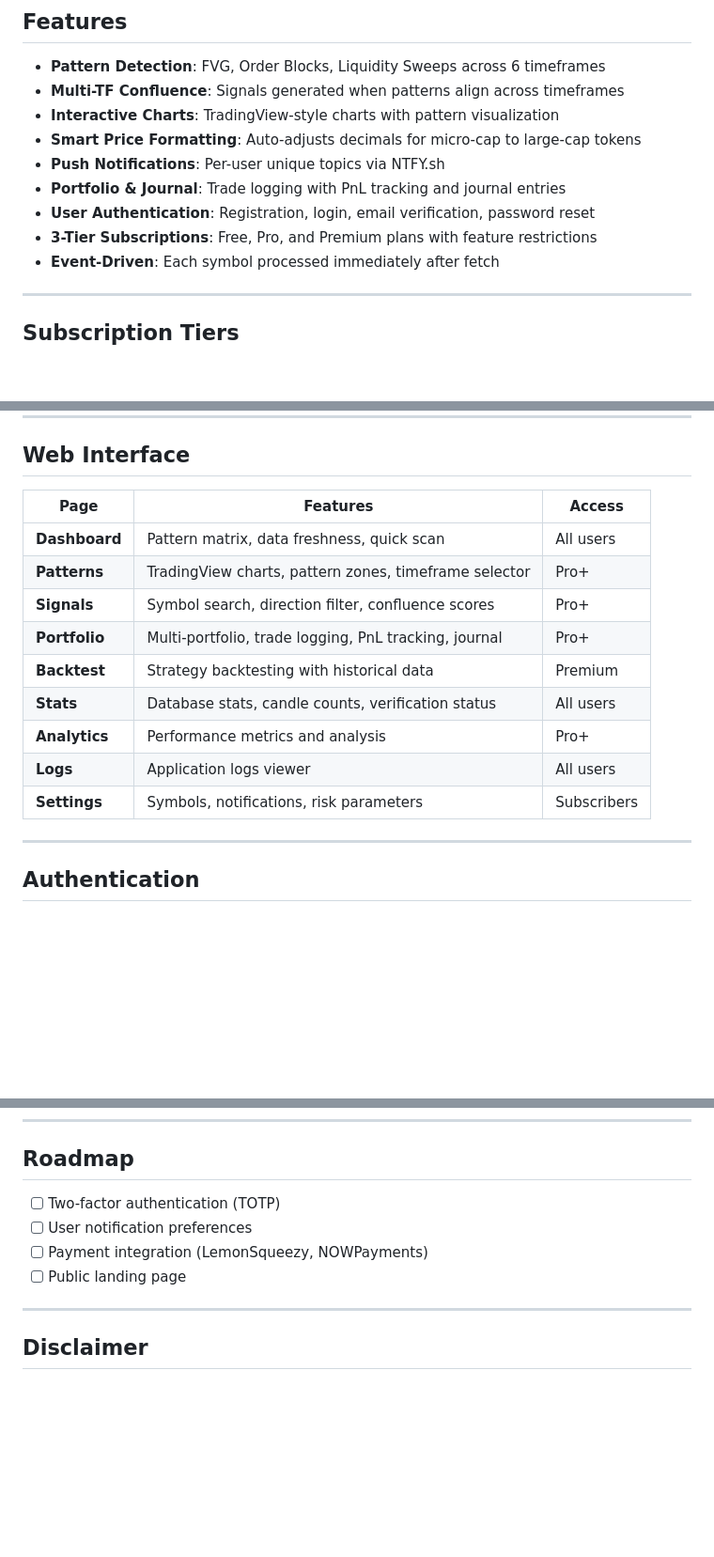
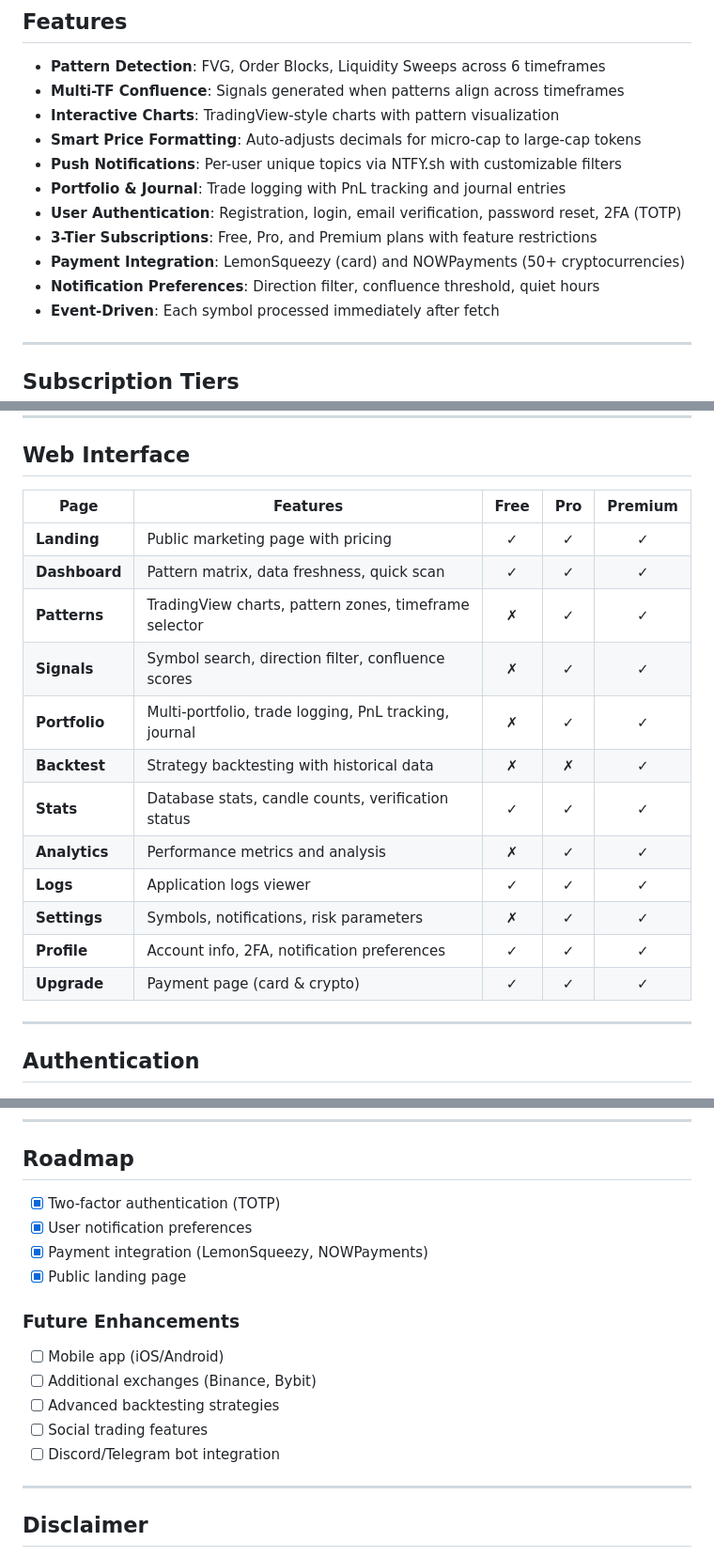
Before and after one commit to pier0074/cryptolens, a Markdown page: README.md, 3 parts joined by grey strips. Shown at 94% size. Drawn GitHub-style; blank space fills up the shorter version.

Commit message:
docs: Update README with subscription access matrix and completed roadmap
- Update Web Interface table with Free/Pro/Premium columns and checkmarks
- Add new pages (Landing, Profile, Upgrade) to feature matrix
- Update Features section with 2FA, payment integration, notification prefs
- Mark all roadmap items as completed
- Add Future Enhancements section with potential features

🤖 Generated with [Claude Code](https://claude.com/claude-code)

Co-Authored-By: Claude <noreply@anthropic.com>

```diff
--- a/README.md
+++ b/README.md
@@ -14,10 +14,12 @@ Automated detection of institutional trading patterns across multiple timeframes
 - **Multi-TF Confluence**: Signals generated when patterns align across timeframes
 - **Interactive Charts**: TradingView-style charts with pattern visualization
 - **Smart Price Formatting**: Auto-adjusts decimals for micro-cap to large-cap tokens
-- **Push Notifications**: Per-user unique topics via NTFY.sh
+- **Push Notifications**: Per-user unique topics via NTFY.sh with customizable filters
 - **Portfolio & Journal**: Trade logging with PnL tracking and journal entries
-- **User Authentication**: Registration, login, email verification, password reset
+- **User Authentication**: Registration, login, email verification, password reset, 2FA (TOTP)
 - **3-Tier Subscriptions**: Free, Pro, and Premium plans with feature restrictions
+- **Payment Integration**: LemonSqueezy (card) and NOWPayments (50+ cryptocurrencies)
+- **Notification Preferences**: Direction filter, confluence threshold, quiet hours
 - **Event-Driven**: Each symbol processed immediately after fetch
 
 ---
@@ -223,17 +225,20 @@ Patterns auto-expire based on timeframe significance:
 
 ## Web Interface
 
-| Page | Features | Access |
-|------|----------|--------|
-| **Dashboard** | Pattern matrix, data freshness, quick scan | All users |
-| **Patterns** | TradingView charts, pattern zones, timeframe selector | Pro+ |
-| **Signals** | Symbol search, direction filter, confluence scores | Pro+ |
-| **Portfolio** | Multi-portfolio, trade logging, PnL tracking, journal | Pro+ |
-| **Backtest** | Strategy backtesting with historical data | Premium |
-| **Stats** | Database stats, candle counts, verification status | All users |
-| **Analytics** | Performance metrics and analysis | Pro+ |
-| **Logs** | Application logs viewer | All users |
-| **Settings** | Symbols, notifications, risk parameters | Subscribers |
+| Page | Features | Free | Pro | Premium |
+|------|----------|:----:|:---:|:-------:|
+| **Landing** | Public marketing page with pricing | ✓ | ✓ | ✓ |
+| **Dashboard** | Pattern matrix, data freshness, quick scan | ✓ | ✓ | ✓ |
+| **Patterns** | TradingView charts, pattern zones, timeframe selector | ✗ | ✓ | ✓ |
+| **Signals** | Symbol search, direction filter, confluence scores | ✗ | ✓ | ✓ |
+| **Portfolio** | Multi-portfolio, trade logging, PnL tracking, journal | ✗ | ✓ | ✓ |
+| **Backtest** | Strategy backtesting with historical data | ✗ | ✗ | ✓ |
+| **Stats** | Database stats, candle counts, verification status | ✓ | ✓ | ✓ |
+| **Analytics** | Performance metrics and analysis | ✗ | ✓ | ✓ |
+| **Logs** | Application logs viewer | ✓ | ✓ | ✓ |
+| **Settings** | Symbols, notifications, risk parameters | ✗ | ✓ | ✓ |
+| **Profile** | Account info, 2FA, notification preferences | ✓ | ✓ | ✓ |
+| **Upgrade** | Payment page (card & crypto) | ✓ | ✓ | ✓ |
 
 ---
 
@@ -312,10 +317,17 @@ cryptolens/
 
 ## Roadmap
 
-- [ ] Two-factor authentication (TOTP)
-- [ ] User notification preferences
-- [ ] Payment integration (LemonSqueezy, NOWPayments)
-- [ ] Public landing page
+- [x] Two-factor authentication (TOTP)
+- [x] User notification preferences
+- [x] Payment integration (LemonSqueezy, NOWPayments)
+- [x] Public landing page
+
+### Future Enhancements
+- [ ] Mobile app (iOS/Android)
+- [ ] Additional exchanges (Binance, Bybit)
+- [ ] Advanced backtesting strategies
+- [ ] Social trading features
+- [ ] Discord/Telegram bot integration
 
 ---
 
```
